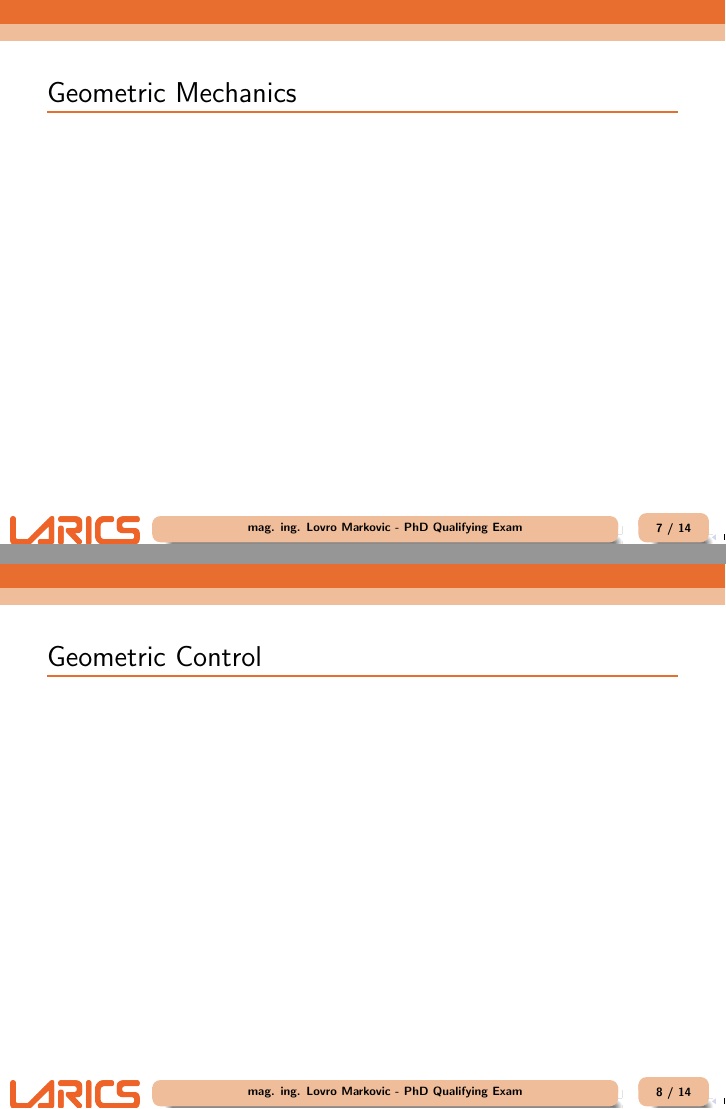
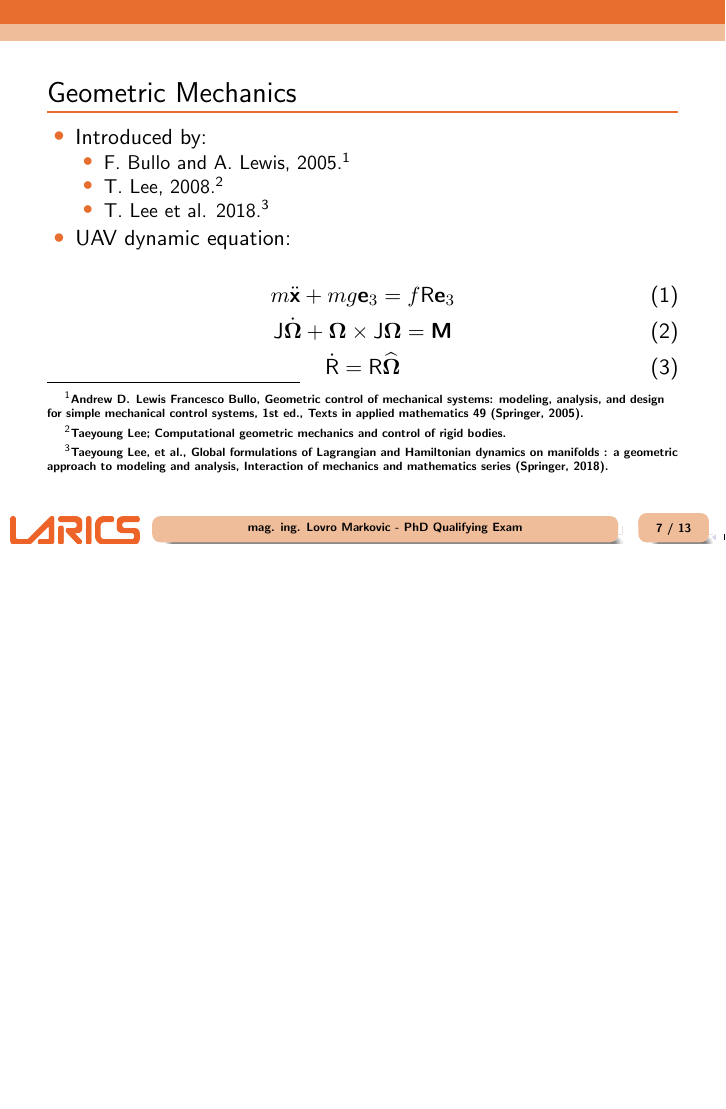
Before and after one commit to lmark1/ki_presentation, LaTeX slides (main.tex, which reads content/geometric_control.tex): pages 8 and 9 of 15 before the commit and page 8 of 14 after it, the two joined at a grey line, the shorter picture padded with empty space. Compiled offline with pdfLaTeX.

Commit message:
Geometric mechanics

```diff
--- a/content/geometric_control.tex
+++ b/content/geometric_control.tex
@@ -2,8 +2,25 @@
 
 \begin{frame}
 	\frametitle{Geometric Mechanics}
+
+	\begin{itemize}
+		\item Introduced by:
+		\begin{itemize}
+			\item F. Bullo and A. Lewis, 2005. \footcite{bulloBook}
+			\item T. Lee, 2008. \footcite{Taeyoung Lee, Computational geometric mechanics and control of rigid bodies}
+			\item T. Lee et al. 2018. \footcite{LeeModel}
+		\end{itemize}
+		\item UAV dynamic equation:
+	\end{itemize}
+
+	\begin{equation}
+	m \ddot{\textbf{x}} + m g\textbf{e}_3 = f\text{R}\textbf{e}_3 \label{model1}
+	\end{equation}
+	\begin{equation}
+		\text{J}\dot{\mb{\Omega}} + \mb{\Omega} \times \text{J}\mb{\Omega} = \textbf{M} \label{model2}
+	\end{equation}
+	\begin{equation}
+	\dot{\text{R}} = \text{R}\widehat{\mb{\Omega}} \label{model3}
+	\end{equation}
+
 \end{frame}
-
-\begin{frame}
-	\frametitle{Geometric Control}
-\end{frame}
```
Also changed, not shown: main.tex (+15 -1 lines).
